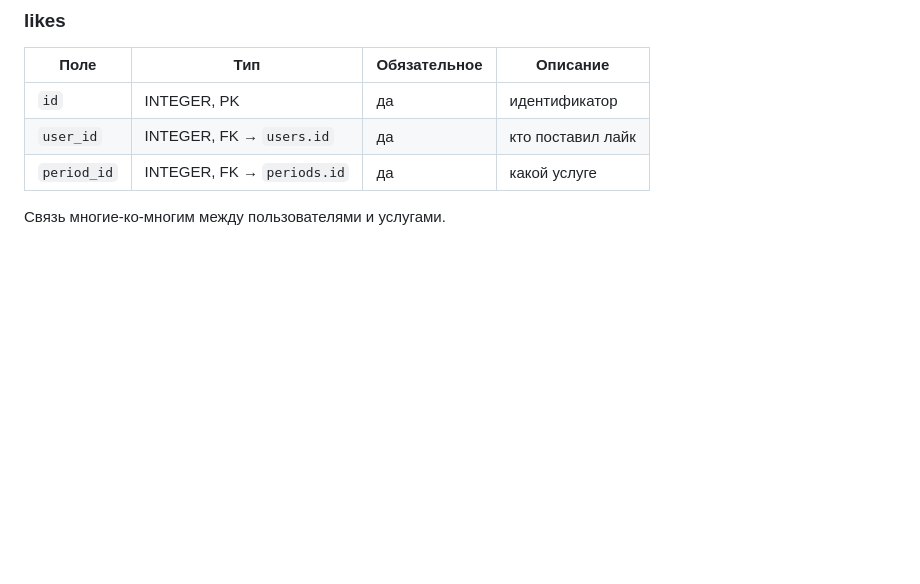
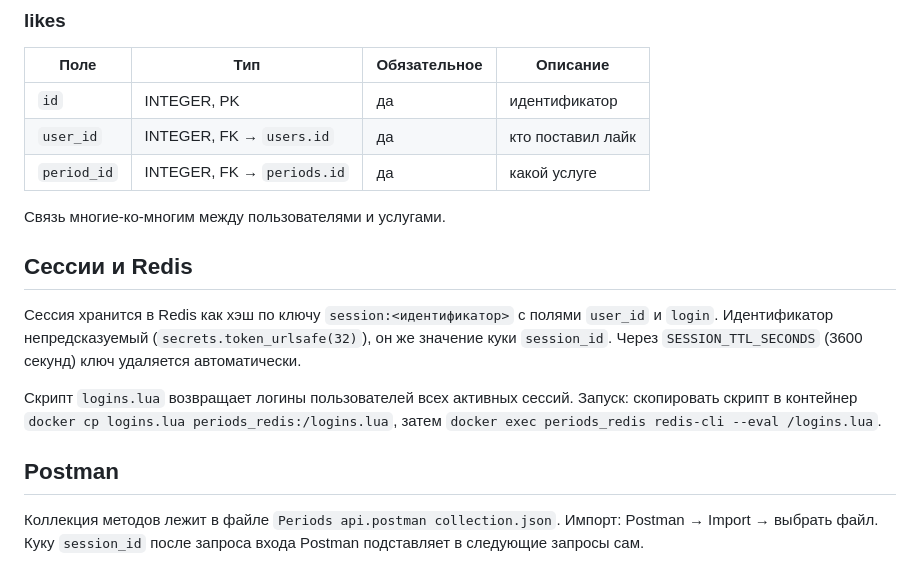
Before and after one commit to zuskwbfe/web_backend_moving_average, a Markdown page: README.md, the part around one of its changes. Drawn GitHub-style; blank space fills up the shorter version.

```diff
--- a/README.md
+++ b/README.md
@@ -153,3 +154,13 @@ REST API каталога периодов (месяцы и кварталы).
 | `period_id` | INTEGER, FK → `periods.id` | да | какой услуге |
 
 Связь многие-ко-многим между пользователями и услугами.
+
+## Сессии и Redis
+
+Сессия хранится в Redis как хэш по ключу `session:<идентификатор>` с полями `user_id` и `login`. Идентификатор непредсказуемый (`secrets.token_urlsafe(32)`), он же значение куки `session_id`. Через `SESSION_TTL_SECONDS` (3600 секунд) ключ удаляется автоматически.
+
+Скрипт `logins.lua` возвращает логины пользователей всех активных сессий. Запуск: скопировать скрипт в контейнер `docker cp logins.lua periods_redis:/logins.lua`, затем `docker exec periods_redis redis-cli --eval /logins.lua`.
+
+## Postman
+
+Коллекция методов лежит в файле `Periods api.postman collection.json`. Импорт: Postman → Import → выбрать файл. Куку `session_id` после запроса входа Postman подставляет в следующие запросы сам.
```
Also changed, not shown: other parts of README.md (+12 -11 lines).
